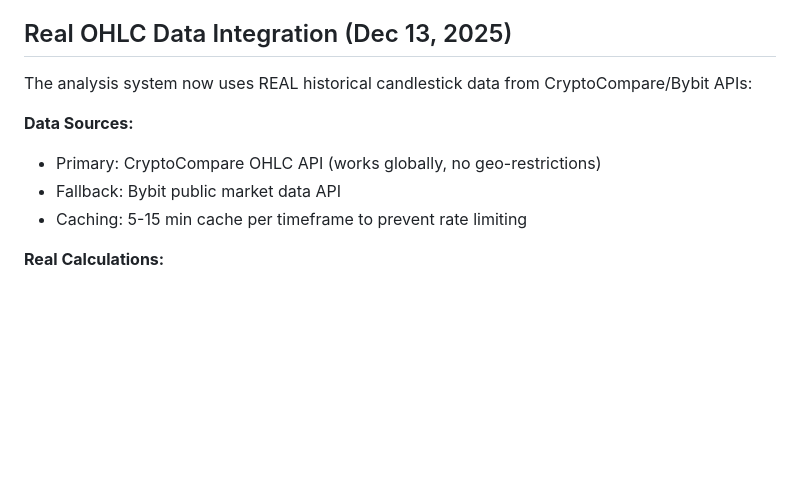
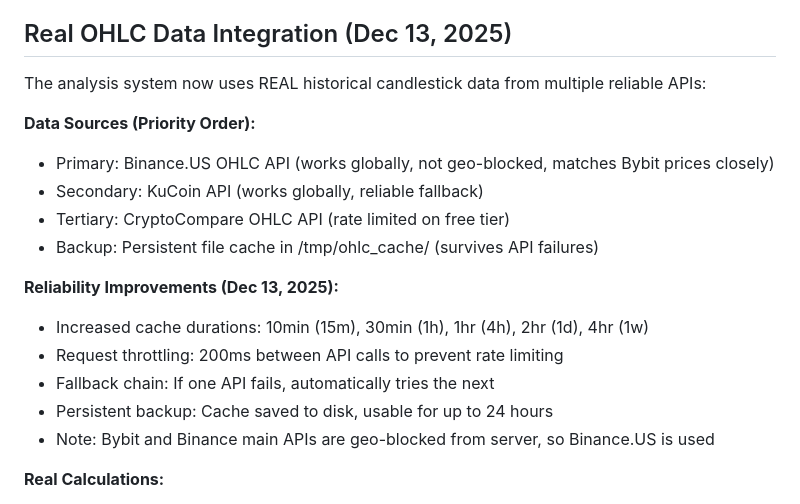
Before and after one commit to craftydeveloper/trademasternonict, a Markdown page: replit.md, the part around the change. Drawn GitHub-style; blank space fills up the shorter version.

Commit message:
Update data sources and reliability for trading analysis
Update data sources to Binance.US and KuCoin APIs, implement request throttling, and enhance caching for improved reliability.

Replit-Commit-Author: Agent
Replit-Commit-Session-Id: ca845efe-f459-46ce-b21e-fae2336efc53
Replit-Commit-Checkpoint-Type: full_checkpoint
Replit-Commit-Event-Id: f1a17f09-2dee-424a-8a23-a23e93af269a
Replit-Commit-Screenshot-Url: https://storage.googleapis.com/screenshot-production-us-central1/0e5b96c4-2f88-4a24-b914-47f45bf827c4/ca845efe-f459-46ce-b21e-fae2336efc53/IUC0S2n
Replit-Helium-Checkpoint-Created: true

```diff
--- a/replit.md
+++ b/replit.md
@@ -103,12 +103,20 @@ When multiple timeframes don't agree, the system uses:
 
 ## Real OHLC Data Integration (Dec 13, 2025)
 
-The analysis system now uses REAL historical candlestick data from CryptoCompare/Bybit APIs:
+The analysis system now uses REAL historical candlestick data from multiple reliable APIs:
 
-**Data Sources:**
-- Primary: CryptoCompare OHLC API (works globally, no geo-restrictions)
-- Fallback: Bybit public market data API
-- Caching: 5-15 min cache per timeframe to prevent rate limiting
+**Data Sources (Priority Order):**
+- Primary: Binance.US OHLC API (works globally, not geo-blocked, matches Bybit prices closely)
+- Secondary: KuCoin API (works globally, reliable fallback)
+- Tertiary: CryptoCompare OHLC API (rate limited on free tier)
+- Backup: Persistent file cache in /tmp/ohlc_cache/ (survives API failures)
+
+**Reliability Improvements (Dec 13, 2025):**
+- Increased cache durations: 10min (15m), 30min (1h), 1hr (4h), 2hr (1d), 4hr (1w)
+- Request throttling: 200ms between API calls to prevent rate limiting
+- Fallback chain: If one API fails, automatically tries the next
+- Persistent backup: Cache saved to disk, usable for up to 24 hours
+- Note: Bybit and Binance main APIs are geo-blocked from server, so Binance.US is used
 
 **Real Calculations:**
 - RSI: Calculated from actual 14-period closing prices (not simulated)
```
